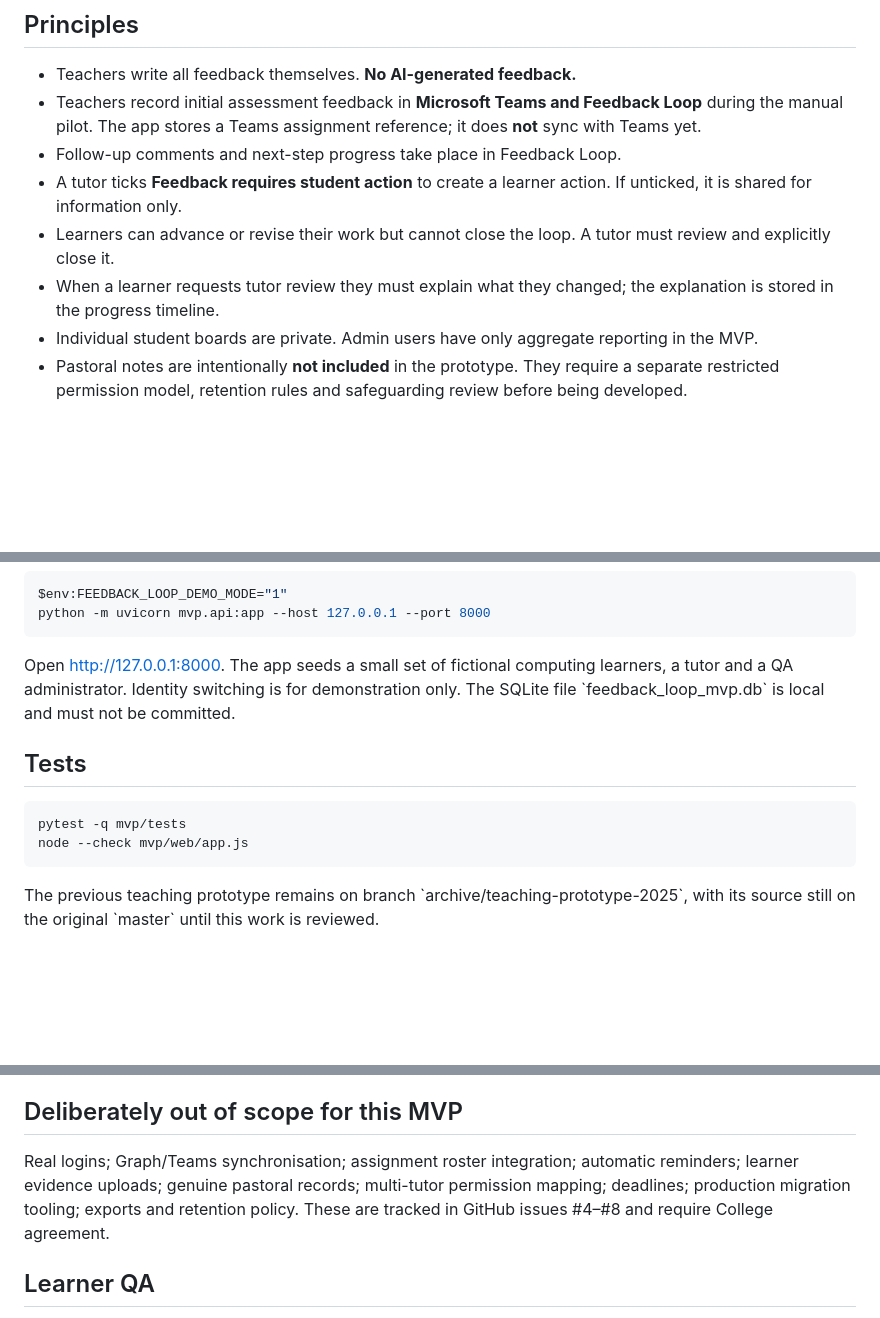
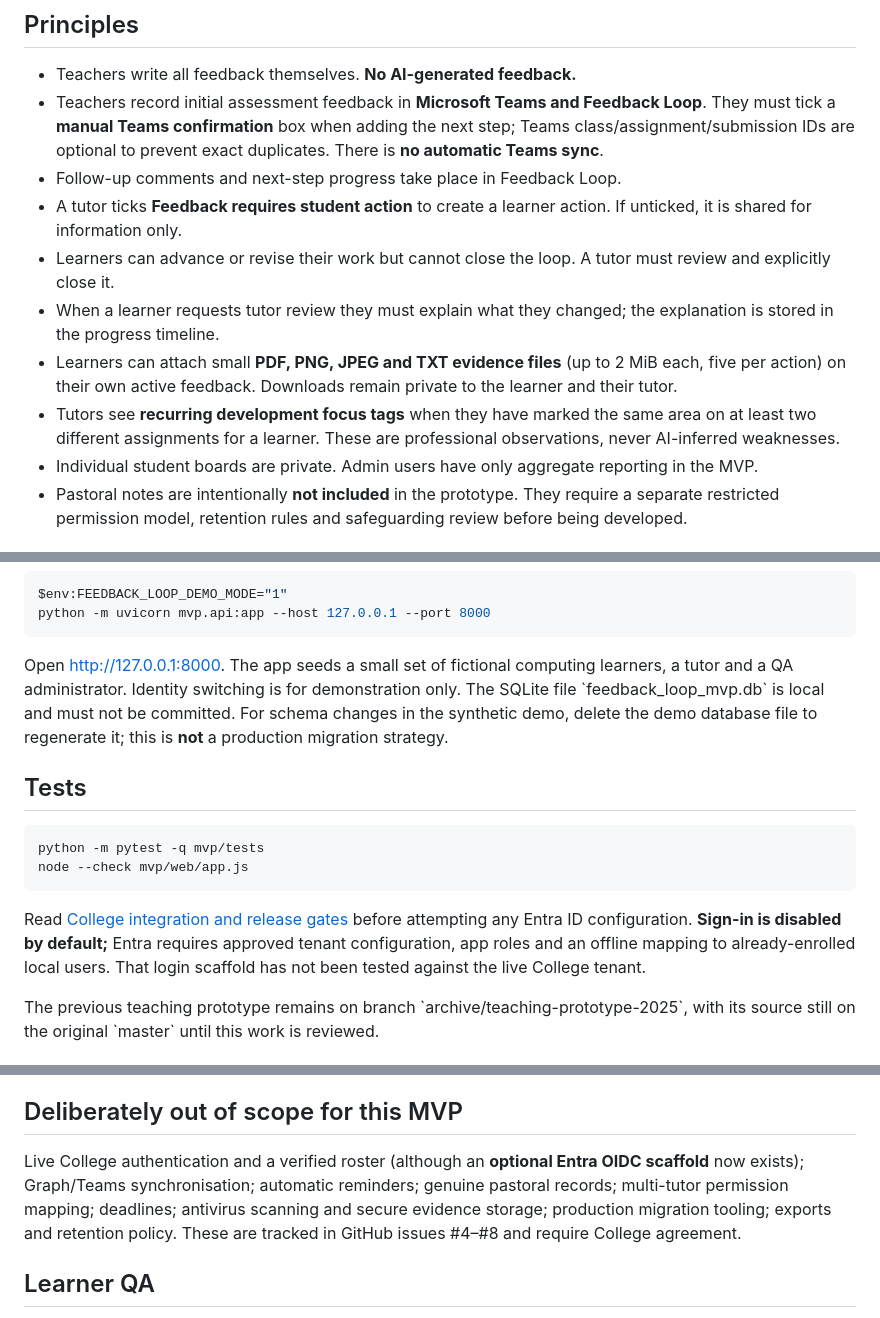
Before and after one commit to DSkilton/feedback_loop, a Markdown page: mvp/README.md, 3 parts joined by grey strips. GitHub-like rendering; blank space fills up the shorter version.

Commit message:
docs: describe Teams attestation, private attachments and tutor focus plus College approval gates

```diff
--- a/mvp/README.md
+++ b/mvp/README.md
@@ -7,11 +7,13 @@ A **teacher-led** platform for closing the feedback loop. The learner and tutor
 ## Principles
 
 - Teachers write all feedback themselves. **No AI-generated feedback.**
-- Teachers record initial assessment feedback in **Microsoft Teams and Feedback Loop** during the manual pilot. The app stores a Teams assignment reference; it does **not** sync with Teams yet.
+- Teachers record initial assessment feedback in **Microsoft Teams and Feedback Loop**. They must tick a **manual Teams confirmation** box when adding the next step; Teams class/assignment/submission IDs are optional to prevent exact duplicates. There is **no automatic Teams sync**.
 - Follow-up comments and next-step progress take place in Feedback Loop.
 - A tutor ticks **Feedback requires student action** to create a learner action. If unticked, it is shared for information only.
 - Learners can advance or revise their work but cannot close the loop. A tutor must review and explicitly close it.
 - When a learner requests tutor review they must explain what they changed; the explanation is stored in the progress timeline.
+- Learners can attach small **PDF, PNG, JPEG and TXT evidence files** (up to 2 MiB each, five per action) on their own active feedback. Downloads remain private to the learner and their tutor.
+- Tutors see **recurring development focus tags** when they have marked the same area on at least two different assignments for a learner. These are professional observations, never AI-inferred weaknesses.
 - Individual student boards are private. Admin users have only aggregate reporting in the MVP.
 - Pastoral notes are intentionally **not included** in the prototype. They require a separate restricted permission model, retention rules and safeguarding review before being developed.
 
@@ -33,14 +35,16 @@ $env:FEEDBACK_LOOP_DEMO_MODE="1"
 python -m uvicorn mvp.api:app --host 127.0.0.1 --port 8000
 ~~~
 
-Open <http://127.0.0.1:8000>. The app seeds a small set of fictional computing learners, a tutor and a QA administrator. Identity switching is for demonstration only. The SQLite file \`feedback_loop_mvp.db\` is local and must not be committed.
+Open <http://127.0.0.1:8000>. The app seeds a small set of fictional computing learners, a tutor and a QA administrator. Identity switching is for demonstration only. The SQLite file \`feedback_loop_mvp.db\` is local and must not be committed. For schema changes in the synthetic demo, delete the demo database file to regenerate it; this is **not** a production migration strategy.
 
 ## Tests
 
 ~~~bash
-pytest -q mvp/tests
+python -m pytest -q mvp/tests
 node --check mvp/web/app.js
 ~~~
+
+Read [College integration and release gates](docs/college-integration.md) before attempting any Entra ID configuration. **Sign-in is disabled by default;** Entra requires approved tenant configuration, app roles and an offline mapping to already-enrolled local users. That login scaffold has not been tested against the live College tenant.
 
 The previous teaching prototype remains on branch \`archive/teaching-prototype-2025\`, with its source still on the original \`master\` until this work is reviewed.
 
@@ -56,7 +60,7 @@ The previous teaching prototype remains on branch \`archive/teaching-prototype-2
 
 ## Deliberately out of scope for this MVP
 
-Real logins; Graph/Teams synchronisation; assignment roster integration; automatic reminders; learner evidence uploads; genuine pastoral records; multi-tutor permission mapping; deadlines; production migration tooling; exports and retention policy. These are tracked in GitHub issues #4–#8 and require College agreement.
+Live College authentication and a verified roster (although an **optional Entra OIDC scaffold** now exists); Graph/Teams synchronisation; automatic reminders; genuine pastoral records; multi-tutor permission mapping; deadlines; antivirus scanning and secure evidence storage; production migration tooling; exports and retention policy. These are tracked in GitHub issues #4–#8 and require College agreement.
 
 ## Learner QA
 
```
